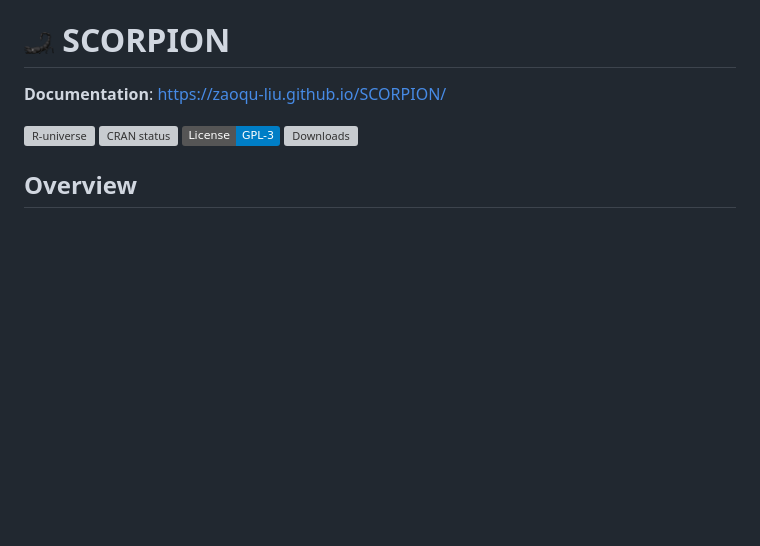
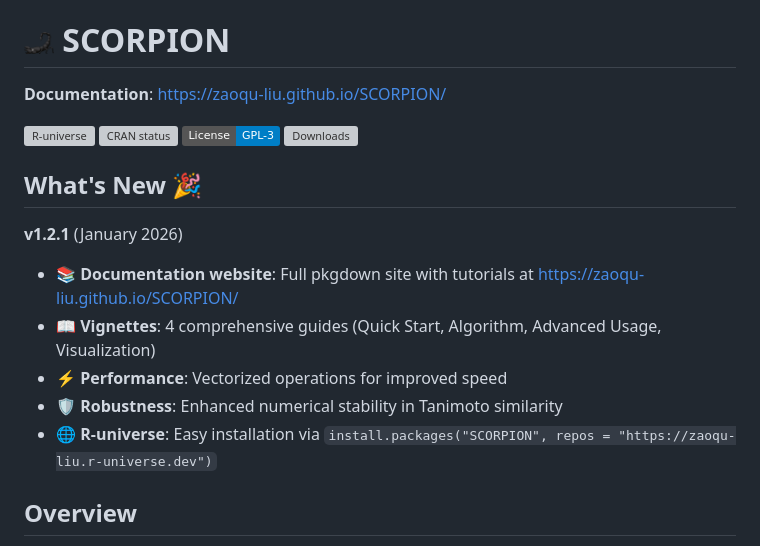
Before and after one commit to Zaoqu-Liu/SCORPION, a Markdown page: README.md, the part around the change. GitHub-like rendering; badges without logos; blank space fills up the shorter version; grey boxes are pictures that could not be loaded.

Commit message:
Add What's New section to README

```diff
--- a/README.md
+++ b/README.md
@@ -8,6 +8,16 @@
 [![License: GPL-3](https://img.shields.io/badge/License-GPL--3-blue.svg)](https://www.gnu.org/licenses/gpl-3.0)
 [![Downloads](https://cranlogs.r-pkg.org/badges/grand-total/SCORPION)](https://cran.r-project.org/package=SCORPION)
 <!-- badges: end -->
+
+## What's New 🎉
+
+**v1.2.1** (January 2026)
+
+- 📚 **Documentation website**: Full pkgdown site with tutorials at <https://zaoqu-liu.github.io/SCORPION/>
+- 📖 **Vignettes**: 4 comprehensive guides (Quick Start, Algorithm, Advanced Usage, Visualization)
+- ⚡ **Performance**: Vectorized operations for improved speed
+- 🛡️ **Robustness**: Enhanced numerical stability in Tanimoto similarity
+- 🌐 **R-universe**: Easy installation via `install.packages("SCORPION", repos = "https://zaoqu-liu.r-universe.dev")`
 
 ## Overview
 
```
